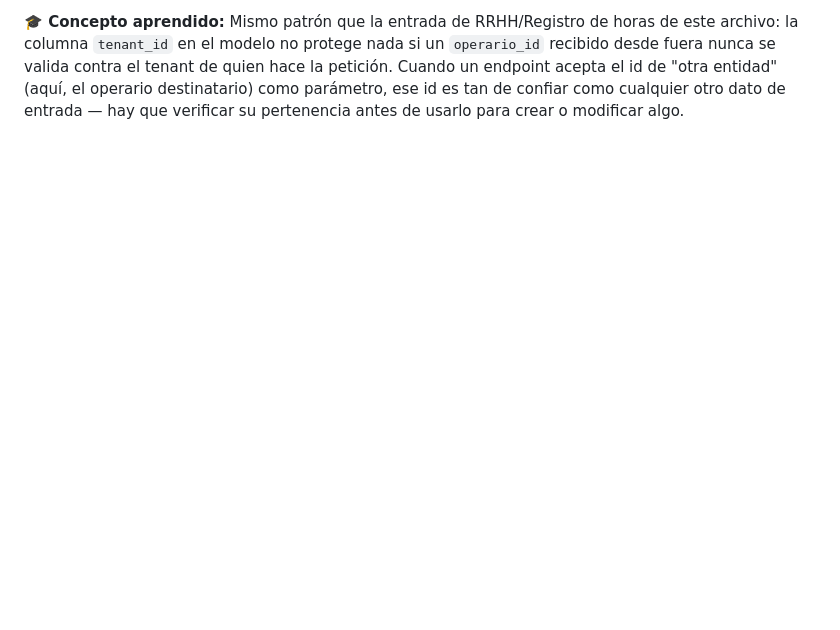
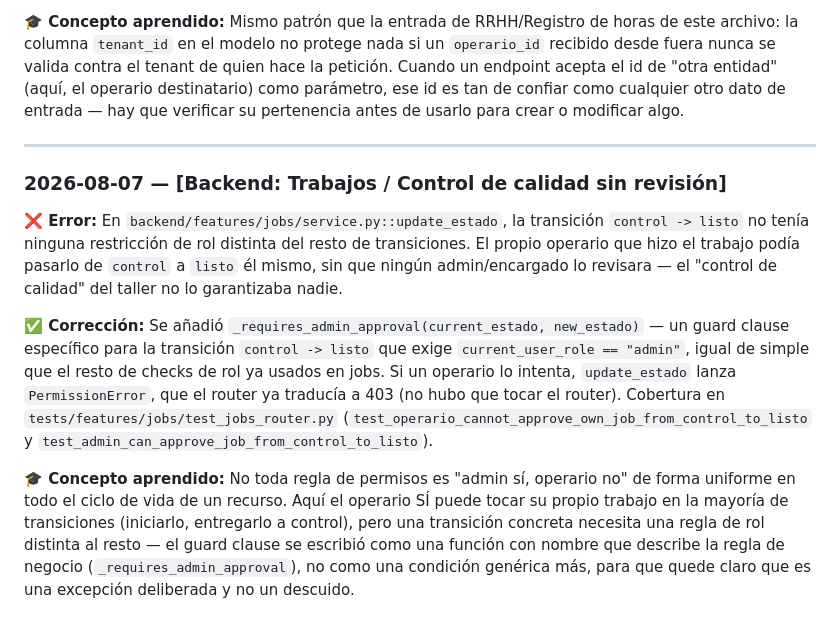
Before and after one commit to fernando-delrio/weldix, a Markdown page: ERRORES_APRENDIDOS.md, the part around the change. GitHub-like rendering; blank space fills up the shorter version.

Commit message:
Documenta el guard de aprobacion de control de calidad

```diff
--- a/ERRORES_APRENDIDOS.md
+++ b/ERRORES_APRENDIDOS.md
@@ -244,3 +244,34 @@ petición. Cuando un endpoint acepta el id de "otra entidad" (aquí, el
 operario destinatario) como parámetro, ese id es tan de confiar como
 cualquier otro dato de entrada — hay que verificar su pertenencia antes
 de usarlo para crear o modificar algo.
+
+---
+
+### 2026-08-07 — [Backend: Trabajos / Control de calidad sin revisión]
+
+**❌ Error:**
+En `backend/features/jobs/service.py::update_estado`, la transición
+`control -> listo` no tenía ninguna restricción de rol distinta del resto
+de transiciones. El propio operario que hizo el trabajo podía pasarlo de
+`control` a `listo` él mismo, sin que ningún admin/encargado lo revisara
+— el "control de calidad" del taller no lo garantizaba nadie.
+
+**✅ Corrección:**
+Se añadió `_requires_admin_approval(current_estado, new_estado)` — un
+guard clause específico para la transición `control -> listo` que exige
+`current_user_role == "admin"`, igual de simple que el resto de checks de
+rol ya usados en jobs. Si un operario lo intenta, `update_estado` lanza
+`PermissionError`, que el router ya traducía a 403 (no hubo que tocar el
+router). Cobertura en `tests/features/jobs/test_jobs_router.py`
+(`test_operario_cannot_approve_own_job_from_control_to_listo` y
+`test_admin_can_approve_job_from_control_to_listo`).
+
+**🎓 Concepto aprendido:**
+No toda regla de permisos es "admin sí, operario no" de forma uniforme en
+todo el ciclo de vida de un recurso. Aquí el operario SÍ puede tocar su
+propio trabajo en la mayoría de transiciones (iniciarlo, entregarlo a
+control), pero una transición concreta necesita una regla de rol distinta
+al resto — el guard clause se escribió como una función con nombre que
+describe la regla de negocio (`_requires_admin_approval`), no como una
+condición genérica más, para que quede claro que es una excepción
+deliberada y no un descuido.
```
